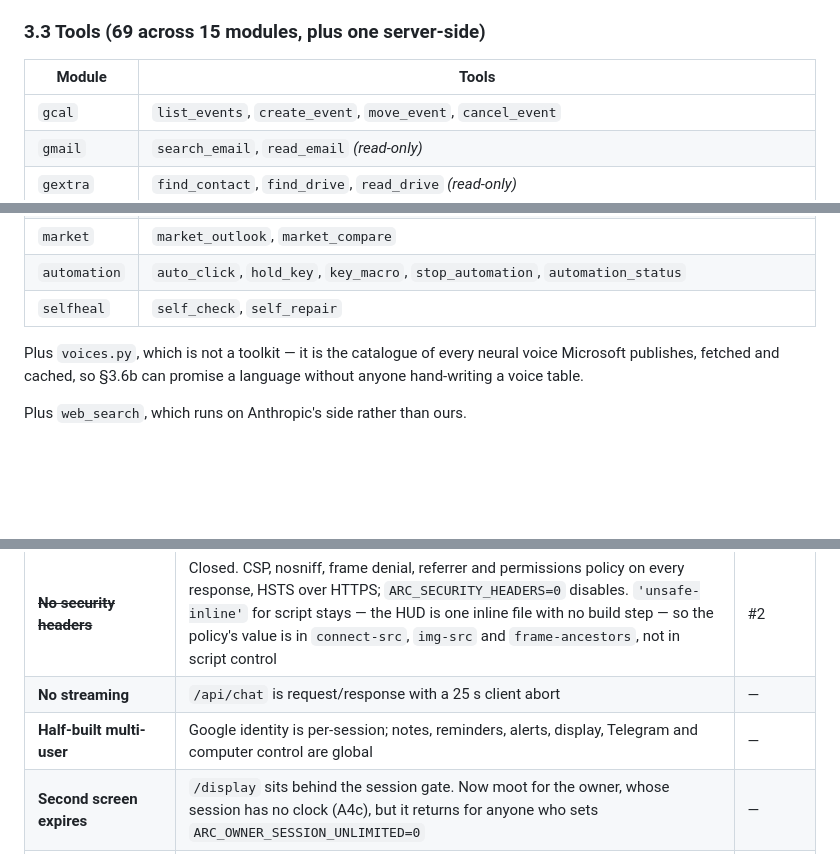
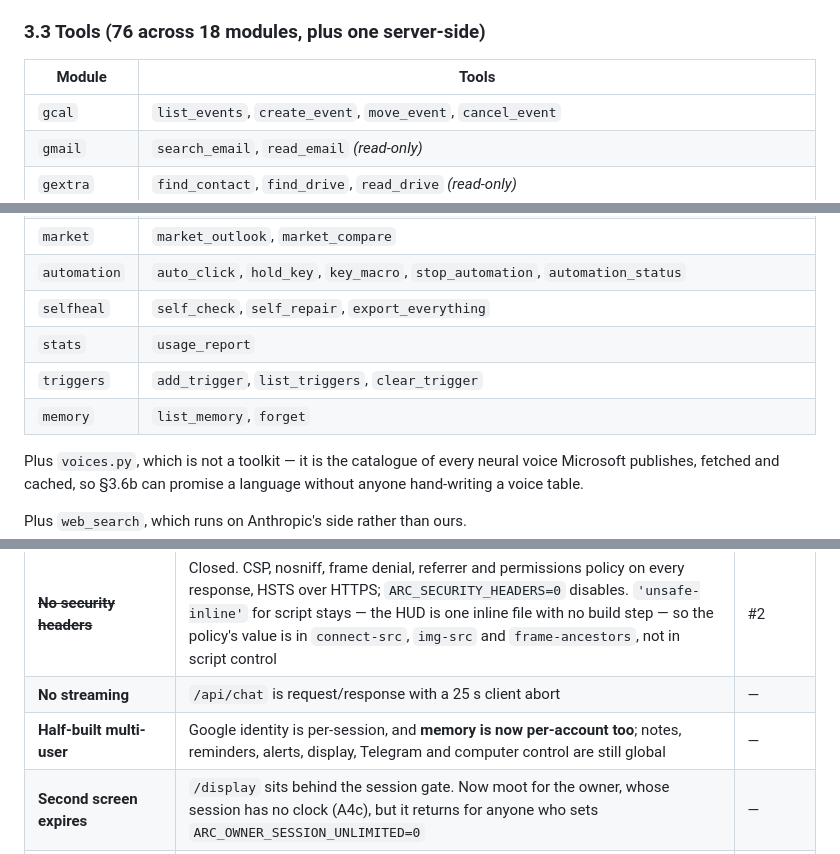
Before and after one commit to theepangnani/ARC-BELLA, a Markdown page: docs/PRD.md, 3 parts joined by grey strips. Rendered like a GitHub page; blank space fills up the shorter version.

```diff
--- a/docs/PRD.md
+++ b/docs/PRD.md
@@ -112,7 +112,7 @@ An agentic tool loop, `ARC_MAX_TOOL_ROUNDS` = 6 (`run.py:189`, loop at
 - **Spend meter** — per-day token accounting surfaced live in the HUD as
   `SPEND TODAY`, with a hard `ARC_DAILY_COST_CAP`.
 
-### 3.3 Tools (69 across 15 modules, plus one server-side)
+### 3.3 Tools (76 across 18 modules, plus one server-side)
 
 | Module | Tools |
 |---|---|
@@ -130,7 +130,10 @@ An agentic tool loop, `ARC_MAX_TOOL_ROUNDS` = 6 (`run.py:189`, loop at
 | `alarm` | `set_alarm`, `list_alarms`, `cancel_alarm`, `snooze_alarm`, `dismiss_alarm` |
 | `market` | `market_outlook`, `market_compare` |
 | `automation` | `auto_click`, `hold_key`, `key_macro`, `stop_automation`, `automation_status` |
-| `selfheal` | `self_check`, `self_repair` |
+| `selfheal` | `self_check`, `self_repair`, `export_everything` |
+| `stats` | `usage_report` |
+| `triggers` | `add_trigger`, `list_triggers`, `clear_trigger` |
+| `memory` | `list_memory`, `forget` |
 
 Plus `voices.py`, which is not a toolkit — it is the catalogue of every neural voice Microsoft publishes, fetched and cached, so §3.6b can promise a language without anyone hand-writing a voice table.
 
@@ -653,7 +656,7 @@ worse than no answer because it gets acted on.
 | **Consent gate is client-enforced** | `allow_actions` is still a boolean the caller sends. The system prompt half of this is CLOSED: the rulebook lives in `prompts/*.md` server-side, the client may only append, and its contribution is capped at 24,000 chars | #3 |
 | ~~**No security headers**~~ | Closed. CSP, nosniff, frame denial, referrer and permissions policy on every response, HSTS over HTTPS; `ARC_SECURITY_HEADERS=0` disables. `'unsafe-inline'` for script stays — the HUD is one inline file with no build step — so the policy's value is in `connect-src`, `img-src` and `frame-ancestors`, not in script control | #2 |
 | **No streaming** | `/api/chat` is request/response with a 25 s client abort | — |
-| **Half-built multi-user** | Google identity is per-session; notes, reminders, alerts, display, Telegram and computer control are global | — |
+| **Half-built multi-user** | Google identity is per-session, and **memory is now per-account too**; notes, reminders, alerts, display, Telegram and computer control are still global | — |
 | **Second screen expires** | `/display` sits behind the session gate. Now moot for the owner, whose session has no clock (A4c), but it returns for anyone who sets `ARC_OWNER_SESSION_UNLIMITED=0` | — |
 | **A restarted loop can leak its predecessor's thread** | If the old background loop is wedged inside a call that never returns, cancelling its task does not free the thread underneath — Python offers no way to. The replacement runs regardless, so alarms resume; the stuck thread ends when it ends. The watchdog gives up after three restarts that complete no cycle, rather than repeating for ever | §3.10 |
 | **Second Bella not covered by the boot repair** | `selfheal` reads `ARC_DATA_DIR`, so each instance repairs its own files. Correct, but it means a private Bella that is never started is never checked or backed up | — |
```
Also changed, not shown: README.md (+57 -0 lines).
